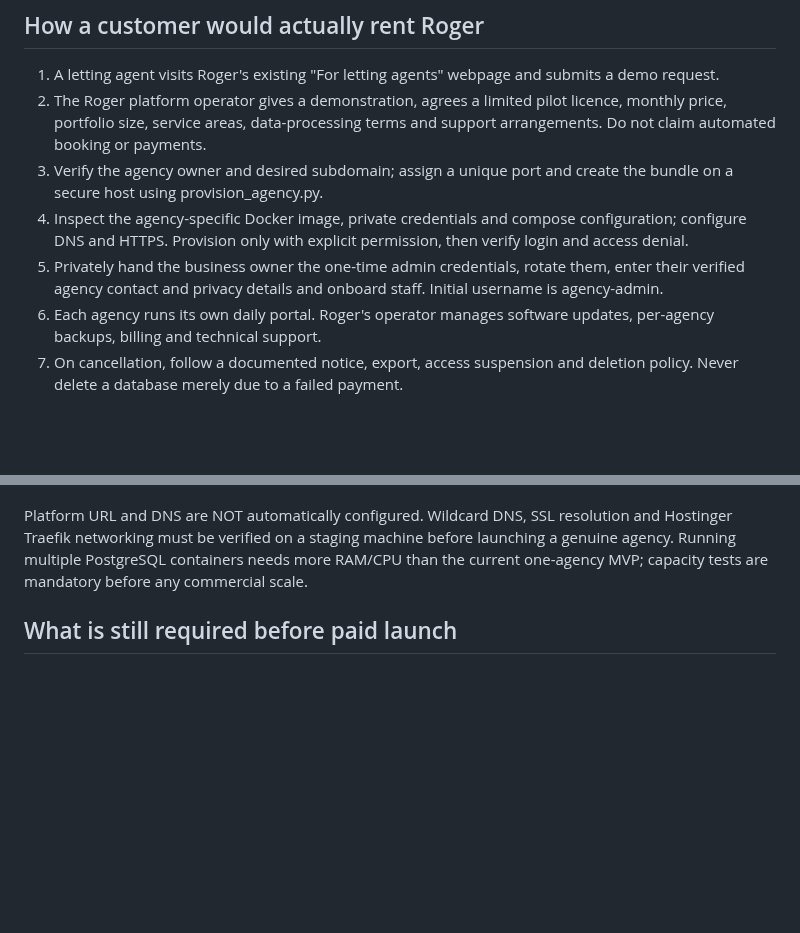
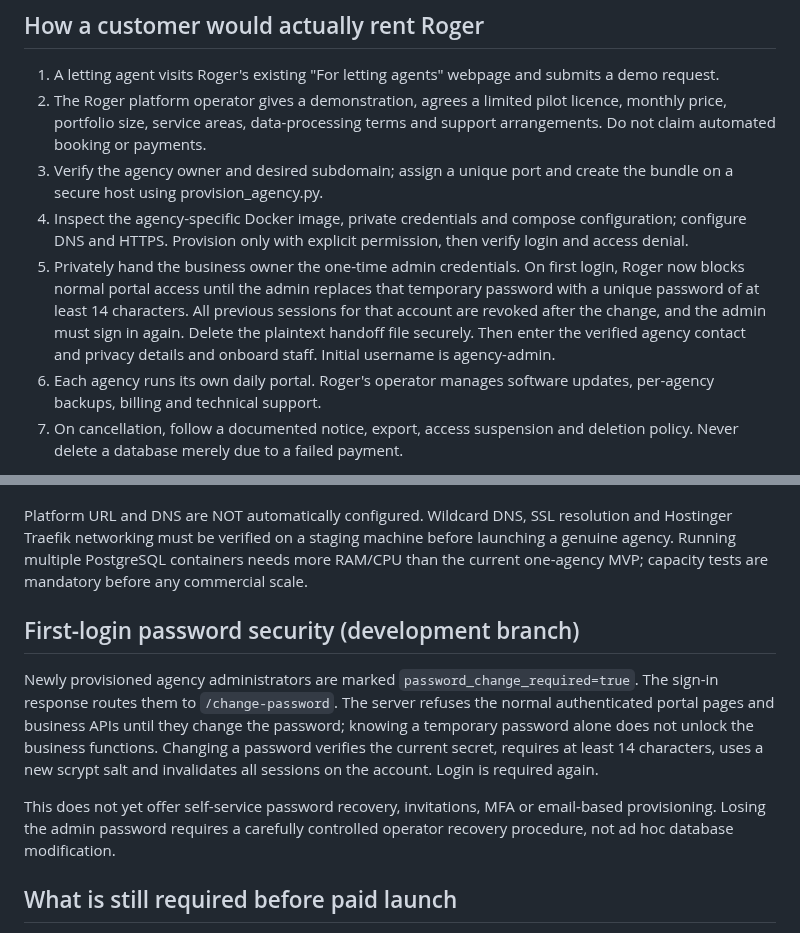
Before and after one commit to eon88/Roger, a Markdown page: docs/SAAS_AGENCY_MVP.md, 2 parts joined by grey strips. Rendered like a GitHub page; blank space fills up the shorter version.

Commit message:
docs(saas): describe forced password setup and outstanding recovery work

```diff
--- a/docs/SAAS_AGENCY_MVP.md
+++ b/docs/SAAS_AGENCY_MVP.md
@@ -45,9 +45,12 @@ are deleted at the end. The existing four-role browser suite still runs.
 4. Inspect the agency-specific Docker image, private credentials and compose
    configuration; configure DNS and HTTPS. Provision only with explicit
    permission, then verify login and access denial.
-5. Privately hand the business owner the one-time admin credentials, rotate
-   them, enter their verified agency contact and privacy details and onboard
-   staff. Initial username is agency-admin.
+5. Privately hand the business owner the one-time admin credentials. On first
+   login, Roger now blocks normal portal access until the admin replaces that
+   temporary password with a unique password of at least 14 characters.
+   All previous sessions for that account are revoked after the change, and
+   the admin must sign in again. Delete the plaintext handoff file securely.
+   Then enter the verified agency contact and privacy details and onboard staff. Initial username is agency-admin.
 6. Each agency runs its own daily portal. Roger's operator manages software
    updates, per-agency backups, billing and technical support.
 7. On cancellation, follow a documented notice, export, access suspension and
@@ -81,6 +84,20 @@ machine before launching a genuine agency. Running multiple PostgreSQL
 containers needs more RAM/CPU than the current one-agency MVP; capacity tests
 are mandatory before any commercial scale.
 
+## First-login password security (development branch)
+
+Newly provisioned agency administrators are marked
+`password_change_required=true`. The sign-in response routes them to
+`/change-password`. The server refuses the normal authenticated portal pages
+and business APIs until they change the password; knowing a temporary password
+alone does not unlock the business functions. Changing a password verifies the
+current secret, requires at least 14 characters, uses a new scrypt salt and
+invalidates all sessions on the account. Login is required again.
+
+This does not yet offer self-service password recovery, invitations, MFA or
+email-based provisioning. Losing the admin password requires a carefully
+controlled operator recovery procedure, not ad hoc database modification.
+
 ## What is still required before paid launch
 
 - Secure invitation, forced first-login password rotation, password recovery,
```
